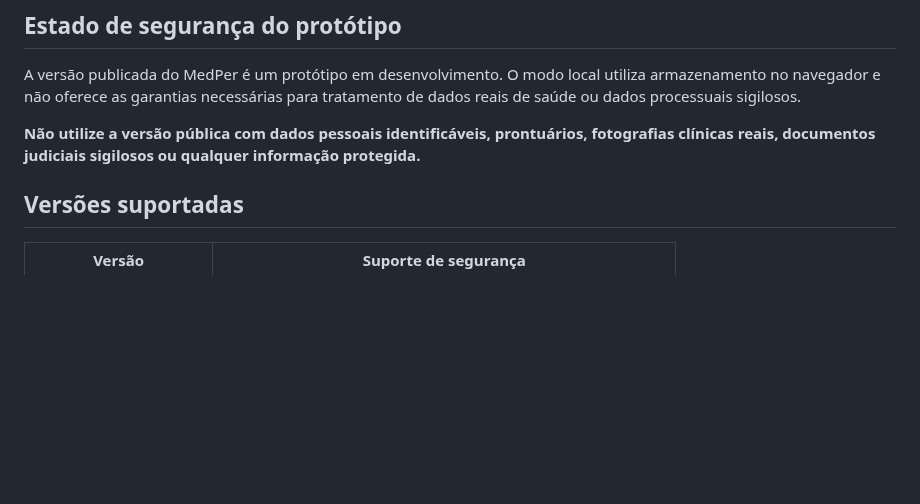
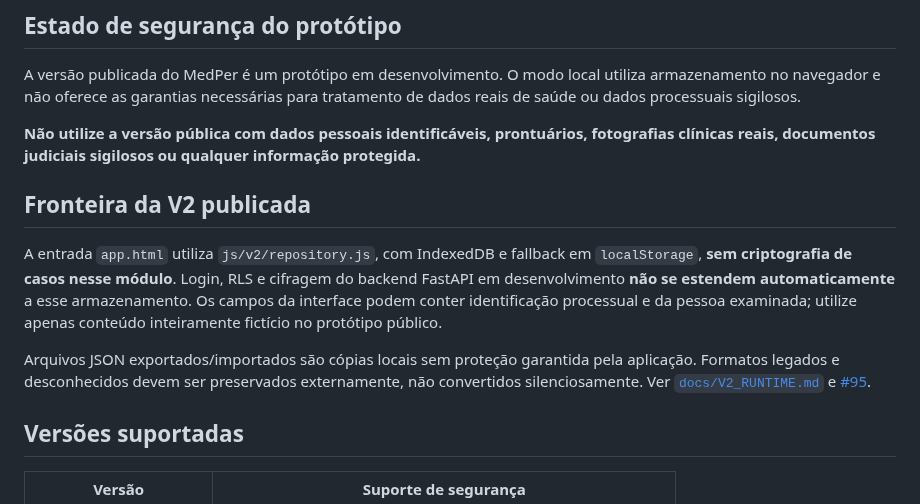
Before and after one commit to joyceradis/MedPer, a Markdown page: SECURITY.md, the part around the change. GitHub-like rendering; blank space fills up the shorter version.

Commit message:
docs(v2): reconcile SECURITY.md with executable entrypoint and privacy limits

```diff
--- a/SECURITY.md
+++ b/SECURITY.md
@@ -5,6 +5,12 @@
 A versão publicada do MedPer é um protótipo em desenvolvimento. O modo local utiliza armazenamento no navegador e não oferece as garantias necessárias para tratamento de dados reais de saúde ou dados processuais sigilosos.
 
 **Não utilize a versão pública com dados pessoais identificáveis, prontuários, fotografias clínicas reais, documentos judiciais sigilosos ou qualquer informação protegida.**
+
+## Fronteira da V2 publicada
+
+A entrada `app.html` utiliza `js/v2/repository.js`, com IndexedDB e fallback em `localStorage`, **sem criptografia de casos nesse módulo**. Login, RLS e cifragem do backend FastAPI em desenvolvimento **não se estendem automaticamente** a esse armazenamento. Os campos da interface podem conter identificação processual e da pessoa examinada; utilize apenas conteúdo inteiramente fictício no protótipo público.
+
+Arquivos JSON exportados/importados são cópias locais sem proteção garantida pela aplicação. Formatos legados e desconhecidos devem ser preservados externamente, não convertidos silenciosamente. Ver [`docs/V2_RUNTIME.md`](docs/V2_RUNTIME.md) e [#95](https://github.com/joyceradis/MedPer/issues/95).
 
 ## Versões suportadas
 
```
